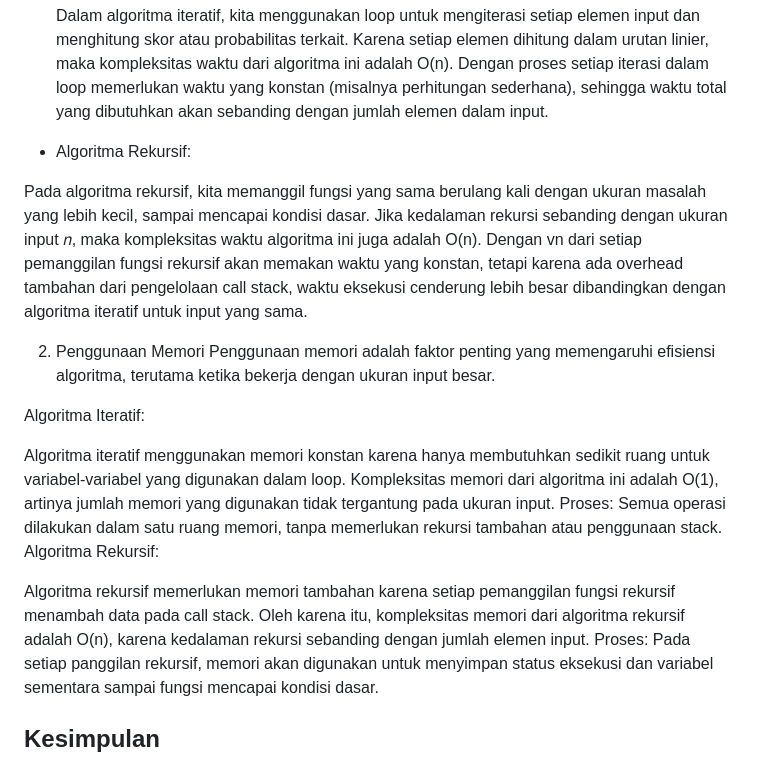
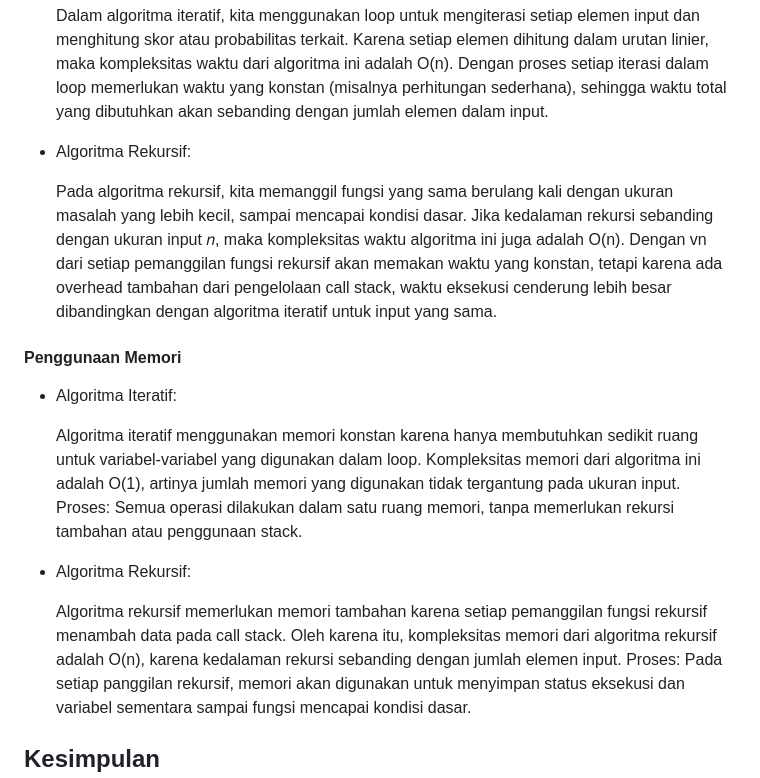
Before and after one commit to Malkankhulika/Kalkulator-Hoki-AKA, a Markdown page: README.md, the part around the change. GitHub-like rendering.

```diff
--- a/README.md
+++ b/README.md
@@ -77,19 +77,17 @@ Namun, meskipun rekursi menunjukkan keunggulan dalam hal waktu eksekusi, perbeda
 
 - Algoritma Rekursif:
 
-Pada algoritma rekursif, kita memanggil fungsi yang sama berulang kali dengan ukuran masalah yang lebih kecil, sampai mencapai kondisi dasar. Jika kedalaman rekursi sebanding dengan ukuran input 𝑛, maka kompleksitas waktu algoritma ini juga adalah O(n). Dengan vn dari setiap pemanggilan fungsi rekursif akan memakan waktu yang konstan, tetapi karena ada overhead tambahan dari pengelolaan call stack, waktu eksekusi cenderung lebih besar dibandingkan dengan algoritma iteratif untuk input yang sama.
+  Pada algoritma rekursif, kita memanggil fungsi yang sama berulang kali dengan ukuran masalah yang lebih kecil, sampai mencapai kondisi dasar. Jika kedalaman rekursi sebanding dengan ukuran input 𝑛, maka kompleksitas waktu algoritma ini juga adalah O(n). Dengan vn dari setiap pemanggilan fungsi rekursif akan memakan waktu yang konstan, tetapi karena ada overhead tambahan dari pengelolaan call stack, waktu eksekusi cenderung lebih besar dibandingkan dengan algoritma iteratif untuk input yang sama.
 
+#### Penggunaan Memori
+- Algoritma Iteratif:
 
-2. Penggunaan Memori
-Penggunaan memori adalah faktor penting yang memengaruhi efisiensi algoritma, terutama ketika bekerja dengan ukuran input besar.
+  Algoritma iteratif menggunakan memori konstan karena hanya membutuhkan sedikit ruang untuk variabel-variabel yang digunakan dalam loop. Kompleksitas memori dari algoritma ini adalah O(1), artinya jumlah memori yang digunakan tidak tergantung pada ukuran input.
+Proses: Semua operasi dilakukan dalam satu ruang memori, tanpa memerlukan rekursi tambahan atau penggunaan stack.
 
-Algoritma Iteratif:
+- Algoritma Rekursif:
 
-Algoritma iteratif menggunakan memori konstan karena hanya membutuhkan sedikit ruang untuk variabel-variabel yang digunakan dalam loop. Kompleksitas memori dari algoritma ini adalah O(1), artinya jumlah memori yang digunakan tidak tergantung pada ukuran input.
-Proses: Semua operasi dilakukan dalam satu ruang memori, tanpa memerlukan rekursi tambahan atau penggunaan stack.
-Algoritma Rekursif:
-
-Algoritma rekursif memerlukan memori tambahan karena setiap pemanggilan fungsi rekursif menambah data pada call stack. Oleh karena itu, kompleksitas memori dari algoritma rekursif adalah O(n), karena kedalaman rekursi sebanding dengan jumlah elemen input.
+  Algoritma rekursif memerlukan memori tambahan karena setiap pemanggilan fungsi rekursif menambah data pada call stack. Oleh karena itu, kompleksitas memori dari algoritma rekursif adalah O(n), karena kedalaman rekursi sebanding dengan jumlah elemen input.
 Proses: Pada setiap panggilan rekursif, memori akan digunakan untuk menyimpan status eksekusi dan variabel sementara sampai fungsi mencapai kondisi dasar.
 
 
```
